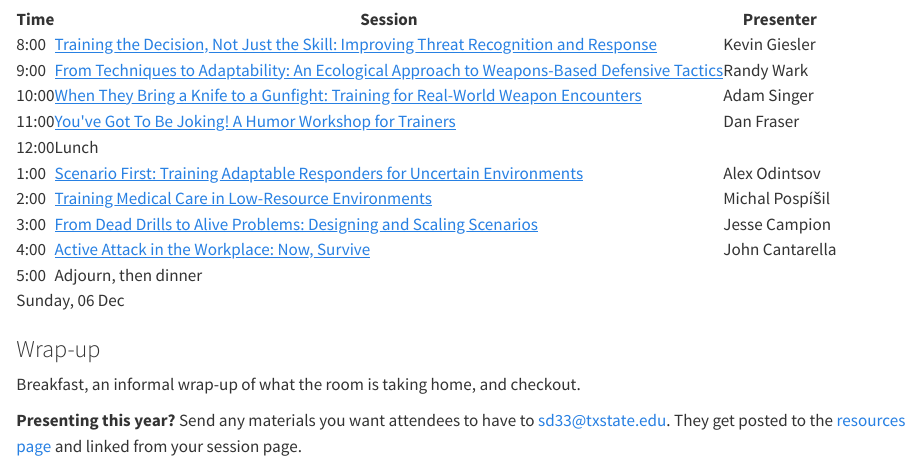
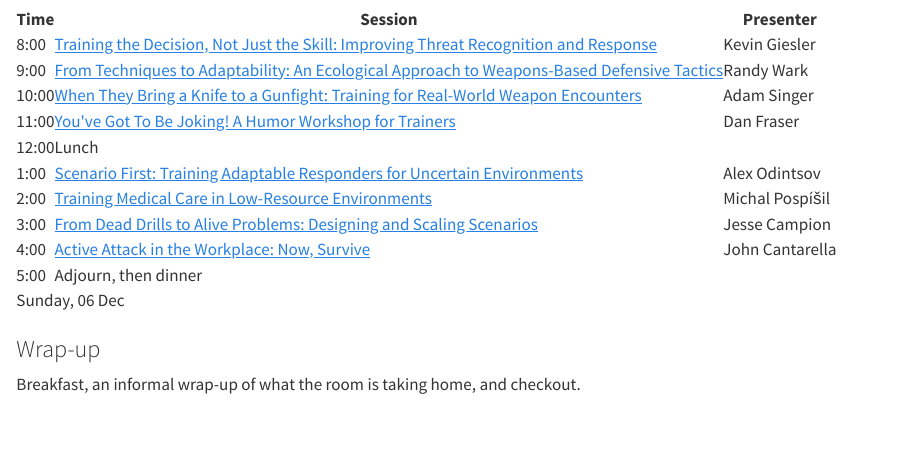
Before and after one commit to ALERRT-Research/PROJ_ecod_website.github.io, a Quarto document (schedule.qmd): the page in a window 1100 px wide, from 860 px down. Rendered offline with R 4.5, knitr and Pandoc in place of Quarto, with nearby package versions.

Commit message:
Remove the presenter-materials boxes from Schedule and Sessions
Co-Authored-By: Claude Opus 5.5 (1M context) <noreply@anthropic.com>

```diff
--- a/schedule.qmd
+++ b/schedule.qmd
@@ -75,7 +75,3 @@ Weapons, scenario design, and delivery.
 
 Breakfast, an informal wrap-up of what the room is taking home, and checkout.
 :::
-
-::: {.note-panel}
-**Presenting this year?** Send any materials you want attendees to have to [sd33@txstate.edu](mailto:sd33@txstate.edu). They get posted to the [resources page](resources/index.qmd) and linked from your session page.
-:::
--- a/sessions/index.qmd
+++ b/sessions/index.qmd
@@ -16,7 +16,3 @@ listing:
 Sixteen sessions across two days, all in the same room. Every one of them runs the same way: about 25 minutes of hands-on demonstration, 15 minutes of what and why, and 10 minutes of the room pushing back.
 
 Filter by category below, or see the running order on the [schedule](../schedule.qmd).
-
-::: {.note-panel}
-Presenters: send materials you want attendees to have to [sd33@txstate.edu](mailto:sd33@txstate.edu) and they will be linked from your session page.
-:::
```
